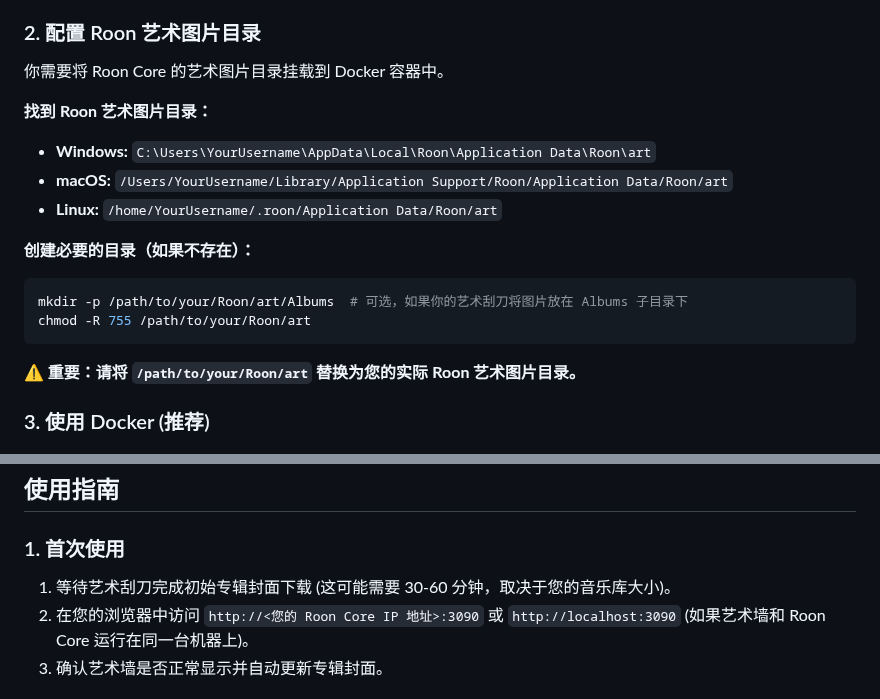
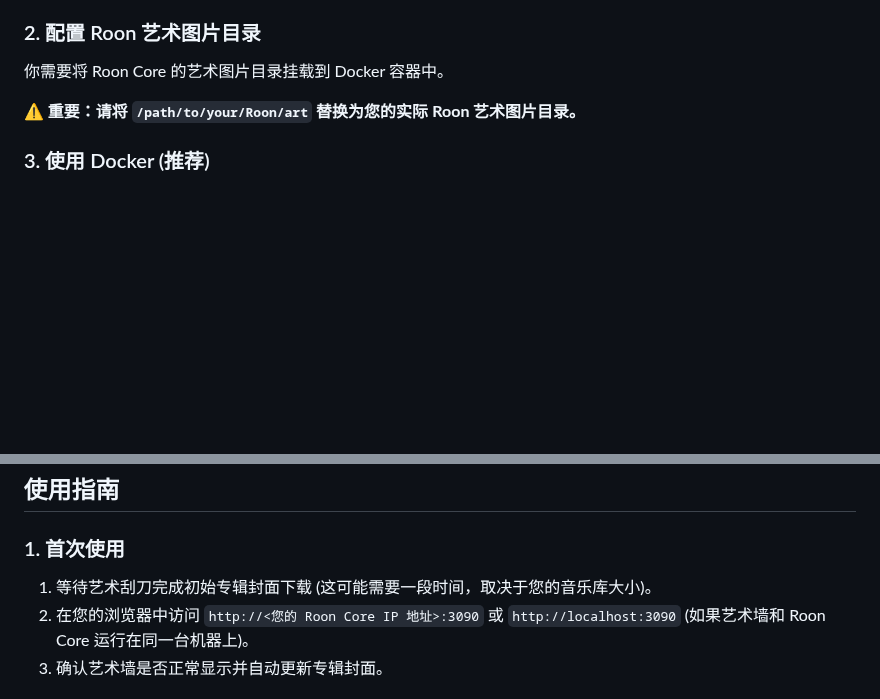
Before and after one commit to epochaudio/RoonArtWall, a Markdown page: README.md, 2 parts joined by grey strips. Drawn GitHub-style; blank space fills up the shorter version.

````diff
--- a/README.md
+++ b/README.md
@@ -41,18 +41,10 @@ Roon 艺术墙是一个为 22 寸竖屏显示器（分辨率 1080x1920）量身
 
 你需要将 Roon Core 的艺术图片目录挂载到 Docker 容器中。
 
-**找到 Roon 艺术图片目录：**
 
-- **Windows:** `C:\Users\YourUsername\AppData\Local\Roon\Application Data\Roon\art`
-- **macOS:** `/Users/YourUsername/Library/Application Support/Roon/Application Data/Roon/art`
-- **Linux:** `/home/YourUsername/.roon/Application Data/Roon/art`
 
-**创建必要的目录（如果不存在）：**
 
-```bash
-mkdir -p /path/to/your/Roon/art/Albums  # 可选，如果你的艺术刮刀将图片放在 Albums 子目录下
-chmod -R 755 /path/to/your/Roon/art
-```
+
 
 **⚠️ 重要：请将 `/path/to/your/Roon/art` 替换为您的实际 Roon 艺术图片目录。**
 
@@ -115,7 +107,7 @@ docker run -d \
 
 ### 1. 首次使用
 
-1. 等待艺术刮刀完成初始专辑封面下载 (这可能需要 30-60 分钟，取决于您的音乐库大小)。
+1. 等待艺术刮刀完成初始专辑封面下载 (这可能需要一段时间，取决于您的音乐库大小)。
 2. 在您的浏览器中访问 `http://<您的 Roon Core IP 地址>:3090` 或 `http://localhost:3090` (如果艺术墙和 Roon Core 运行在同一台机器上)。
 3. 确认艺术墙是否正常显示并自动更新专辑封面。
 
````
